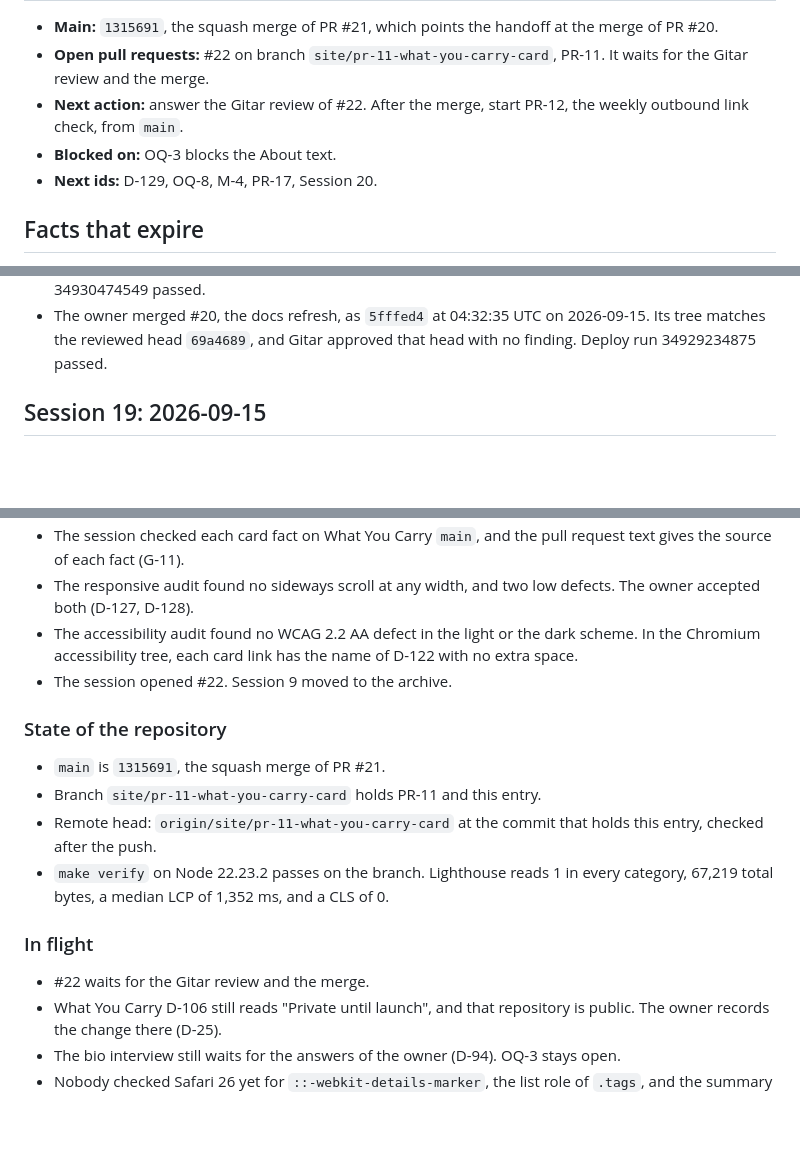
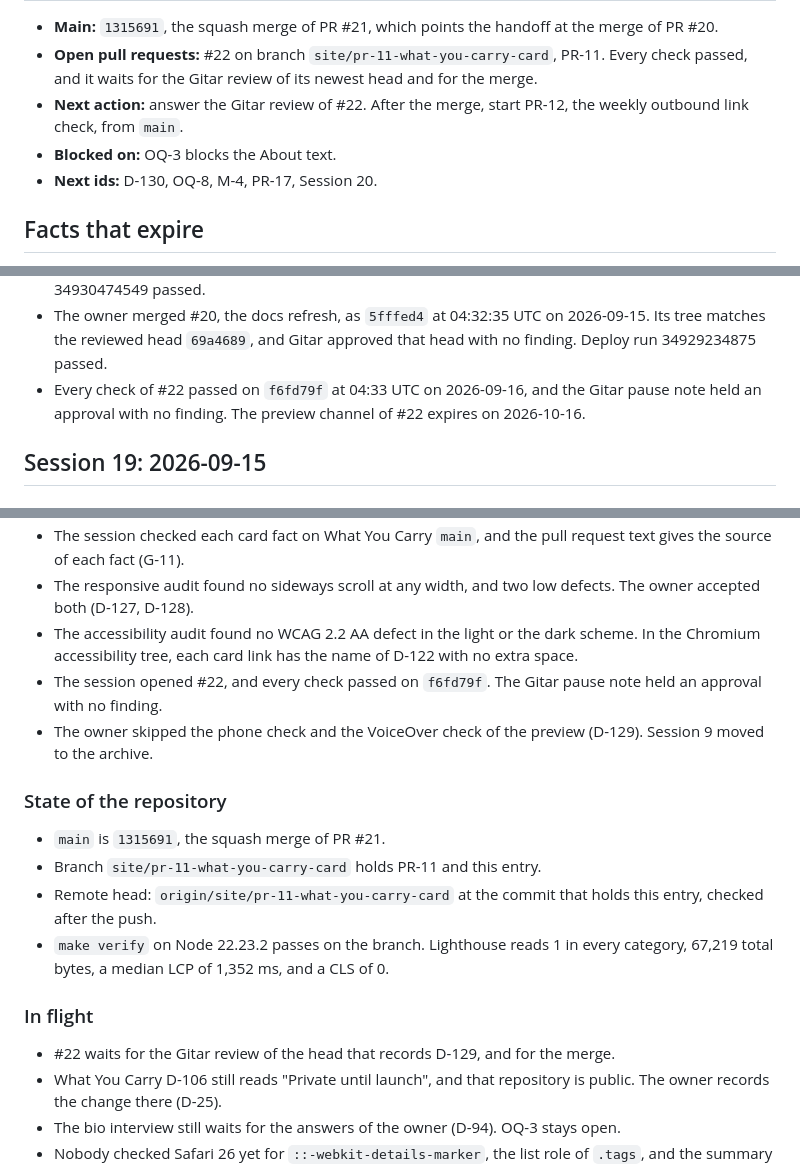
Before and after one commit to nkramber/portfolio, a Markdown page: docs/session-handoff.md, 3 parts joined by grey strips. Drawn GitHub-style; blank space fills up the shorter version.

Commit message:
Record the hand checks of PR-11 (D-129)
Add D-129, the choice of the owner to skip the phone check and the
VoiceOver check of the preview. Update the Resume block, the expiring
facts, and the Session 19 entry with the check result of #22.

```diff
--- a/docs/session-handoff.md
+++ b/docs/session-handoff.md
@@ -8,9 +8,9 @@ This file keeps the ten newest sessions, newest first. `docs/session-handoff-arc
 
 - **Main:** `1315691`, the squash merge of PR #21, which points the handoff at the merge of PR #20.
-- **Open pull requests:** #22 on branch `site/pr-11-what-you-carry-card`, PR-11. It waits for the Gitar review and the merge.
+- **Open pull requests:** #22 on branch `site/pr-11-what-you-carry-card`, PR-11. Every check passed, and it waits for the Gitar review of its newest head and for the merge.
 - **Next action:** answer the Gitar review of #22. After the merge, start PR-12, the weekly outbound link check, from `main`.
 - **Blocked on:** OQ-3 blocks the About text.
-- **Next ids:** D-129, OQ-8, M-4, PR-17, Session 20.
+- **Next ids:** D-130, OQ-8, M-4, PR-17, Session 20.
 
 ## Facts that expire
 
@@ -81,6 +81,7 @@ This file keeps the ten newest sessions, newest first. `docs/session-handoff-arc
 - On the PR-11 build, the Projects heading sits 46 to 110 px above the bottom of the first screen in portrait (D-117). On a landscape phone, it sits below that screen (D-128). The footer line sits 48 px below the box of the last card at 320 to 430 px (D-118). The smallest pointer target is 49.7 by 36.2 px, and the home page has 9 tab stops.
 - The owner merged #21, the handoff pointer, as `1315691` at 04:52:03 UTC on 2026-09-15. Its tree matches the reviewed head `e8c8d3b`, and Gitar approved that head with no finding. Deploy run 34930474549 passed.
 - The owner merged #20, the docs refresh, as `5fffed4` at 04:32:35 UTC on 2026-09-15. Its tree matches the reviewed head `69a4689`, and Gitar approved that head with no finding. Deploy run 34929234875 passed.
+- Every check of #22 passed on `f6fd79f` at 04:33 UTC on 2026-09-16, and the Gitar pause note held an approval with no finding. The preview channel of #22 expires on 2026-10-16.
 
 ## Session 19: 2026-09-15
 
@@ -94,7 +95,8 @@ This file keeps the ten newest sessions, newest first. `docs/session-handoff-arc
 - The session checked each card fact on What You Carry `main`, and the pull request text gives the source of each fact (G-11).
 - The responsive audit found no sideways scroll at any width, and two low defects. The owner accepted both (D-127, D-128).
 - The accessibility audit found no WCAG 2.2 AA defect in the light or the dark scheme. In the Chromium accessibility tree, each card link has the name of D-122 with no extra space.
-- The session opened #22. Session 9 moved to the archive.
+- The session opened #22, and every check passed on `f6fd79f`. The Gitar pause note held an approval with no finding.
+- The owner skipped the phone check and the VoiceOver check of the preview (D-129). Session 9 moved to the archive.
 
 ### State of the repository
 
@@ -105,7 +107,7 @@ This file keeps the ten newest sessions, newest first. `docs/session-handoff-arc
 
 ### In flight
 
-- #22 waits for the Gitar review and the merge.
+- #22 waits for the Gitar review of the head that records D-129, and for the merge.
 - What You Carry D-106 still reads "Private until launch", and that repository is public. The owner records the change there (D-25).
 - The bio interview still waits for the answers of the owner (D-94). OQ-3 stays open.
 - Nobody checked Safari 26 yet for `::-webkit-details-marker`, the list role of `.tags`, and the summary in VoiceOver. The link names of D-122 need the same check. Chromium keeps each hidden text in its own text node, so a screen reader can read "Status:" as a line of its own.
```
Also changed, not shown: other parts of docs/session-handoff.md (+1 -1 lines), docs/decisions.md (+1 -0 lines).
